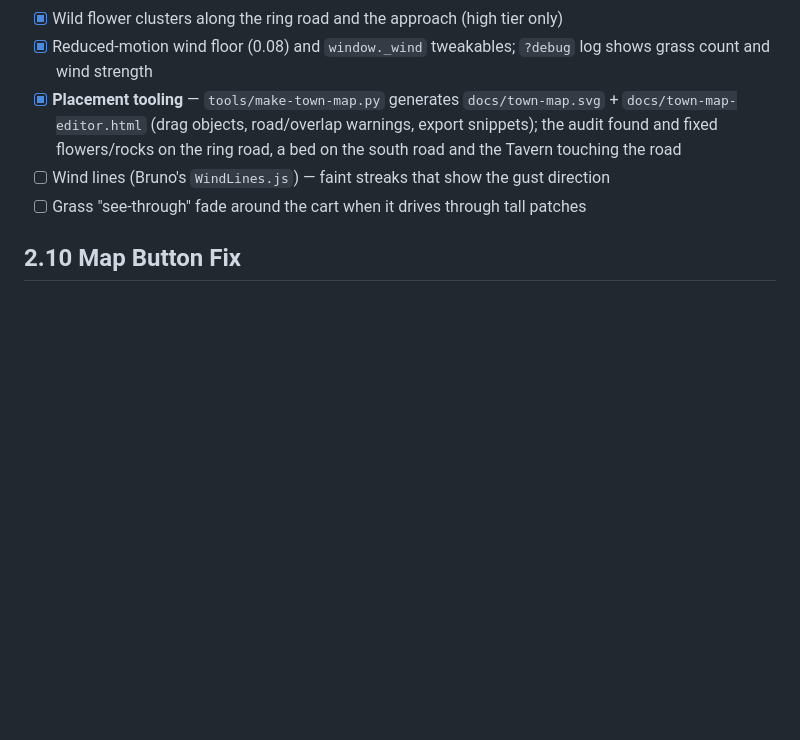
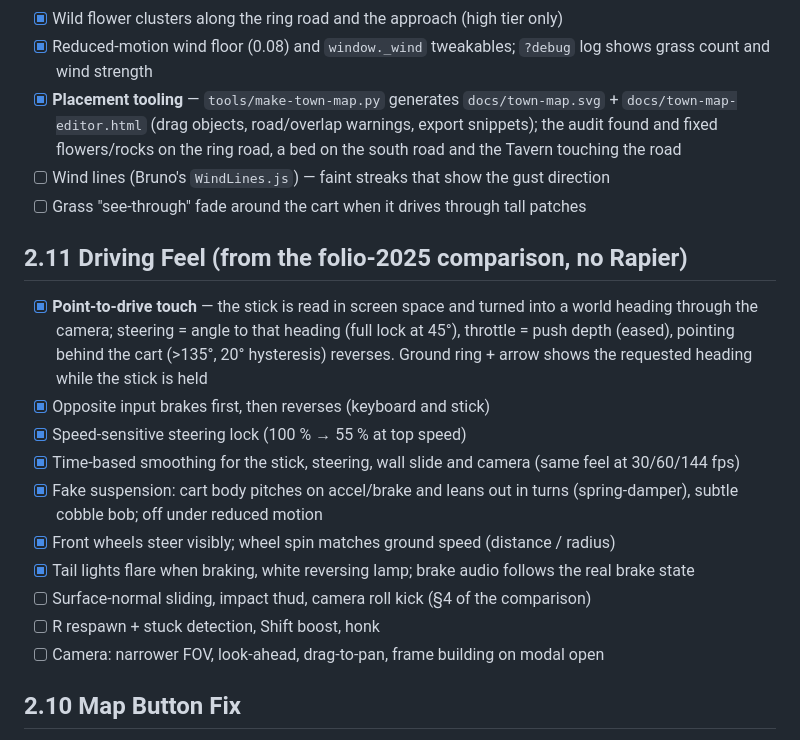
Before and after one commit to AyushMaria/ayushmaria.github.io, a Markdown page: task.md, the part around the change. Rendered like a GitHub page; blank space fills up the shorter version.

Commit message:
Driving feel: task.md notes

```diff
--- a/task.md
+++ b/task.md
@@ -146,6 +146,18 @@
 - [ ] Wind lines (Bruno's `WindLines.js`) — faint streaks that show the gust direction
 - [ ] Grass "see-through" fade around the cart when it drives through tall patches
 
+## 2.11 Driving Feel (from the folio-2025 comparison, no Rapier)
+- [x] **Point-to-drive touch** — the stick is read in screen space and turned into a world heading through the camera; steering = angle to that heading (full lock at 45°), throttle = push depth (eased), pointing behind the cart (>135°, 20° hysteresis) reverses. Ground ring + arrow shows the requested heading while the stick is held
+- [x] Opposite input brakes first, then reverses (keyboard and stick)
+- [x] Speed-sensitive steering lock (100 % → 55 % at top speed)
+- [x] Time-based smoothing for the stick, steering, wall slide and camera (same feel at 30/60/144 fps)
+- [x] Fake suspension: cart body pitches on accel/brake and leans out in turns (spring-damper), subtle cobble bob; off under reduced motion
+- [x] Front wheels steer visibly; wheel spin matches ground speed (distance / radius)
+- [x] Tail lights flare when braking, white reversing lamp; brake audio follows the real brake state
+- [ ] Surface-normal sliding, impact thud, camera roll kick (§4 of the comparison)
+- [ ] R respawn + stuck detection, Shift boost, honk
+- [ ] Camera: narrower FOV, look-ahead, drag-to-pan, frame building on modal open
+
 ## 2.10 Map Button Fix
 - [x] Removed a duplicate `#town-map` block (no click handler) that sat on top of the real map button and swallowed every click
 - [x] Map button is context-aware: section links on the landing page, **Fast Travel** list (mirrors the zone HUD, highlights the current quarter, Esc / outside click closes) inside the town
```
